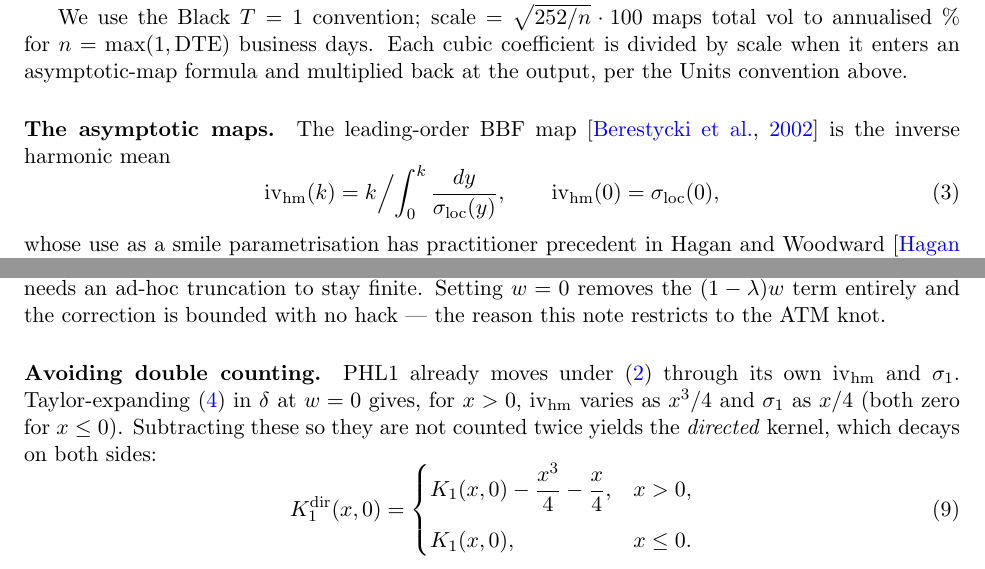
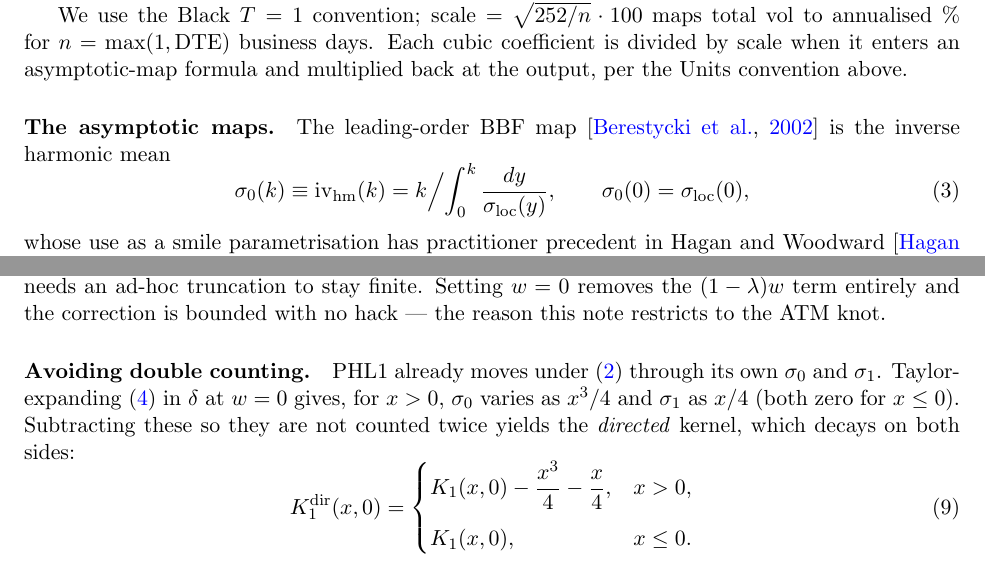
Before and after one commit to FrenchCommando/2piece, a LaTeX paper (paper/2piece-paper.tex): two parts of pages 4 and 5 of 13, joined at a grey line, cut so that both start at the same text. Compiled offline with pdfLaTeX.

Commit message:
rename sigma zero

```diff
--- a/paper/2piece-paper.tex
+++ b/paper/2piece-paper.tex
@@ -230,8 +230,8 @@ the Units convention above.
 \paragraph{The asymptotic maps.} The leading-order BBF map
 \citep{berestycki2002} is the inverse harmonic mean
 \begin{equation}
-\ivhm(k)=k\Big/\!\int_0^k \frac{dy}{\sloc(y)},
-\qquad \ivhm(0)=\sloc(0),
+\sigma_0(k)\equiv\ivhm(k)=k\Big/\!\int_0^k \frac{dy}{\sloc(y)},
+\qquad \sigma_0(0)=\sloc(0),
 \end{equation}
 whose use as a smile parametrisation has practitioner precedent in Hagan
 and Woodward \citep{haganWoodward1999}, who fit market smiles through an
@@ -317,9 +317,9 @@ Setting $w=0$ removes the $(1-\lambda)w$ term entirely and the correction is
 bounded with no hack --- the reason this note restricts to the ATM knot.
 
 \paragraph{Avoiding double counting.} PHL1 already moves under
-\eqref{eq:perturb} through its own $\ivhm$ and $\sigma_1$. Taylor-expanding
+\eqref{eq:perturb} through its own $\sigma_0$ and $\sigma_1$. Taylor-expanding
 \eqref{eq:phl1} in $\delta$ at $w=0$ gives, for $x>0$,
-$\ivhm$ varies as $x^3/4$ and $\sigma_1$ as $x/4$ (both zero for $x\le0$).
+$\sigma_0$ varies as $x^3/4$ and $\sigma_1$ as $x/4$ (both zero for $x\le0$).
 Subtracting these so they are not counted twice yields the \emph{directed}
 kernel, which decays on both sides:
 \begin{equation}
```
Also changed, not shown: paper/2piece-paper.tex (8 more changed lines).
